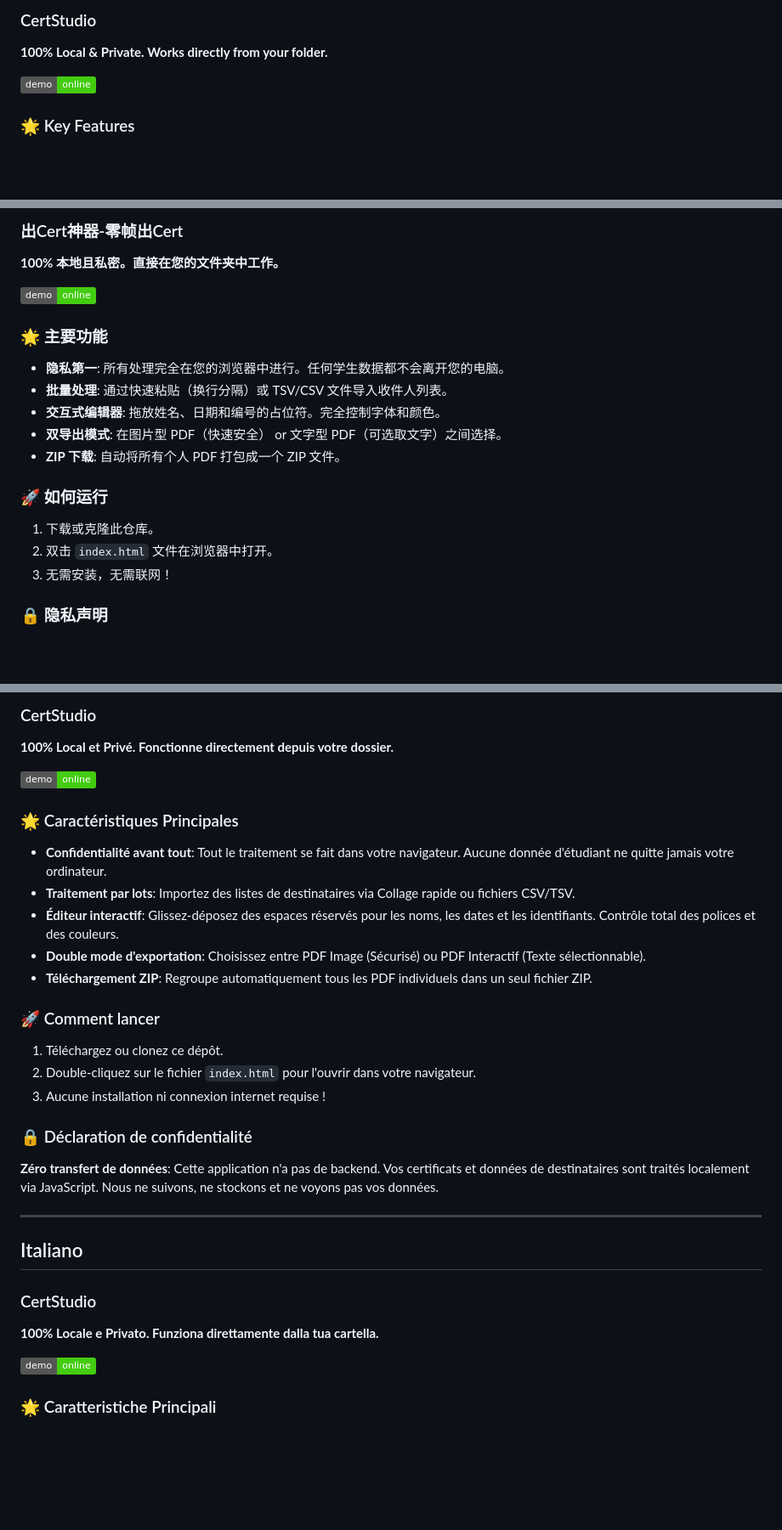
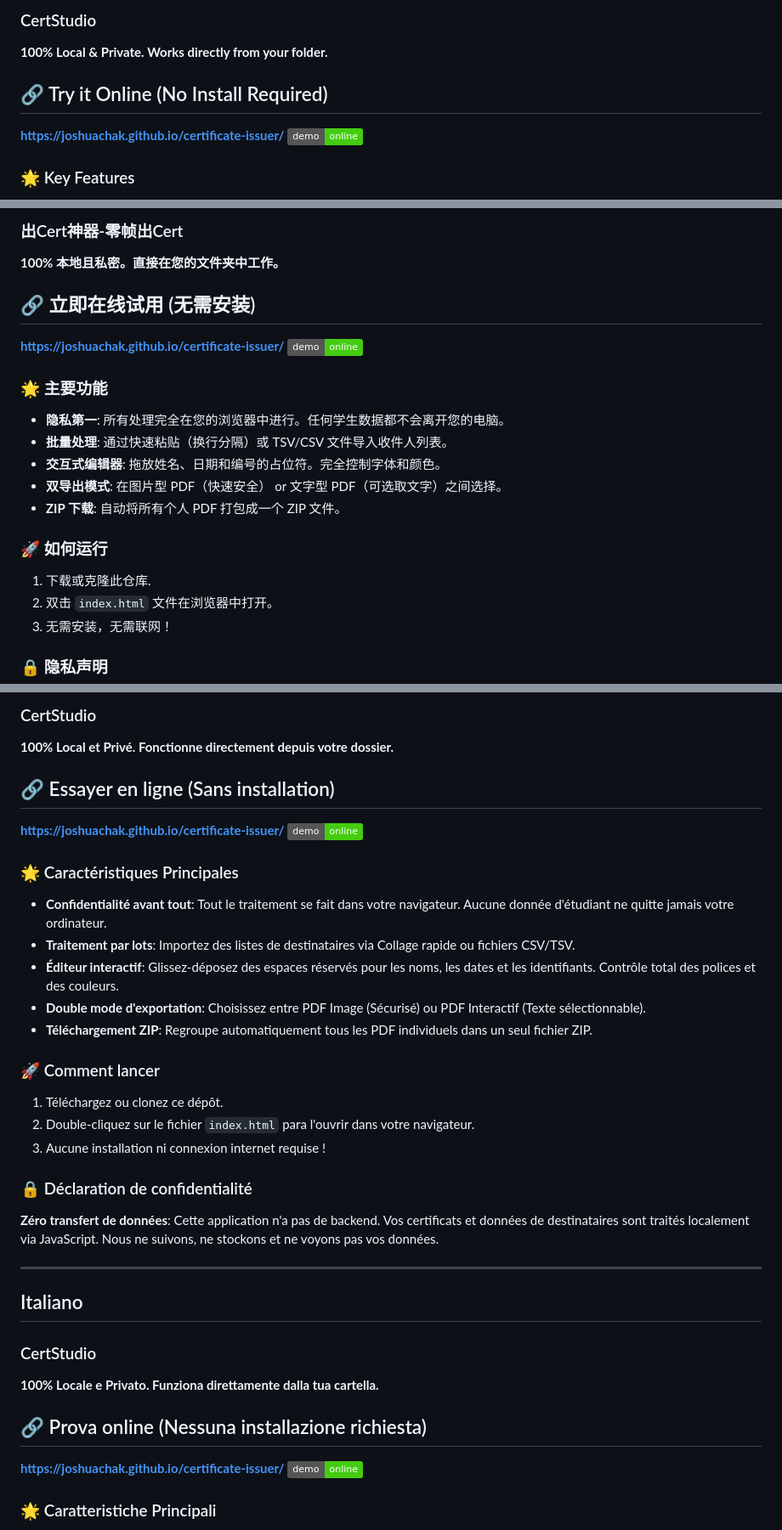
Before and after one commit to joshuachak/certificate-issuer, a Markdown page: README.md, 3 parts joined by grey strips. Shown at 85% size. Rendered like a GitHub page; badges without logos; blank space fills up the shorter version.

Commit message:
docs: make Try it Online links extremely prominent in all languages

```diff
--- a/README.md
+++ b/README.md
@@ -31,7 +31,8 @@
 ### CertStudio
 **100% Local & Private. Works directly from your folder.**
 
-[![Live Demo](https://img.shields.io/badge/demo-online-brightgreen.svg)](https://joshuachak.github.io/certificate-issuer/)
+## 🔗 Try it Online (No Install Required)
+**[https://joshuachak.github.io/certificate-issuer/](https://joshuachak.github.io/certificate-issuer/)** [![Live Demo](https://img.shields.io/badge/demo-online-brightgreen.svg)](https://joshuachak.github.io/certificate-issuer/)
 
 ### 🌟 Key Features
 - **Privacy First**: All processing happens entirely in your browser. No student data ever leaves your computer.
@@ -79,7 +81,8 @@
 ### 出Cert神器-零帧出Cert
 **100% 本地且私密。直接在您的文件夹中工作。**
 
-[![Live Demo](https://img.shields.io/badge/demo-online-brightgreen.svg)](https://joshuachak.github.io/certificate-issuer/)
+## 🔗 立即在线试用 (无需安装)
+**[https://joshuachak.github.io/certificate-issuer/](https://joshuachak.github.io/certificate-issuer/)** [![Live Demo](https://img.shields.io/badge/demo-online-brightgreen.svg)](https://joshuachak.github.io/certificate-issuer/)
 
 ### 🌟 主要功能
 - **隐私第一**: 所有处理完全在您的浏览器中进行。任何学生数据都不会离开您的电脑。
@@ -89,7 +92,7 @@
 - **ZIP 下载**: 自动将所有个人 PDF 打包成一个 ZIP 文件。
 
 ### 🚀 如何运行
-1. 下载或克隆此仓库。
+1. 下载或克隆此仓库.
 2. 双击 `index.html` 文件在浏览器中打开。
 3. 无需安装，无需联网！
 
@@ -319,7 +331,8 @@
 ### CertStudio
 **100% Local et Privé. Fonctionne directement depuis votre dossier.**
 
-[![Live Demo](https://img.shields.io/badge/demo-online-brightgreen.svg)](https://joshuachak.github.io/certificate-issuer/)
+## 🔗 Essayer en ligne (Sans installation)
+**[https://joshuachak.github.io/certificate-issuer/](https://joshuachak.github.io/certificate-issuer/)** [![Live Demo](https://img.shields.io/badge/demo-online-brightgreen.svg)](https://joshuachak.github.io/certificate-issuer/)
 
 ### 🌟 Caractéristiques Principales
 - **Confidentialité avant tout**: Tout le traitement se fait dans votre navigateur. Aucune donnée d'étudiant ne quitte jamais votre ordinateur.
@@ -330,7 +343,7 @@
 
 ### 🚀 Comment lancer
 1. Téléchargez ou clonez ce dépôt.
-2. Double-cliquez sur le fichier `index.html` pour l'ouvrir dans votre navigateur.
+2. Double-cliquez sur le fichier `index.html` para l'ouvrir dans votre navigateur.
 3. Aucune installation ni connexion internet requise !
 
 ### 🔒 Déclaration de confidentialité
@@ -343,7 +356,8 @@
 ### CertStudio
 **100% Locale e Privato. Funziona direttamente dalla tua cartella.**
 
-[![Live Demo](https://img.shields.io/badge/demo-online-brightgreen.svg)](https://joshuachak.github.io/certificate-issuer/)
+## 🔗 Prova online (Nessuna installazione richiesta)
+**[https://joshuachak.github.io/certificate-issuer/](https://joshuachak.github.io/certificate-issuer/)** [![Live Demo](https://img.shields.io/badge/demo-online-brightgreen.svg)](https://joshuachak.github.io/certificate-issuer/)
 
 ### 🌟 Caratteristiche Principali
 - **La Privacy Prima di Tutto**: Tutta l'elaborazione avviene interamente nel tuo browser. Nessun dato degli studenti lascia mai il tuo computer.
```
Also changed, not shown: other parts of README.md (+25 -13 lines).
